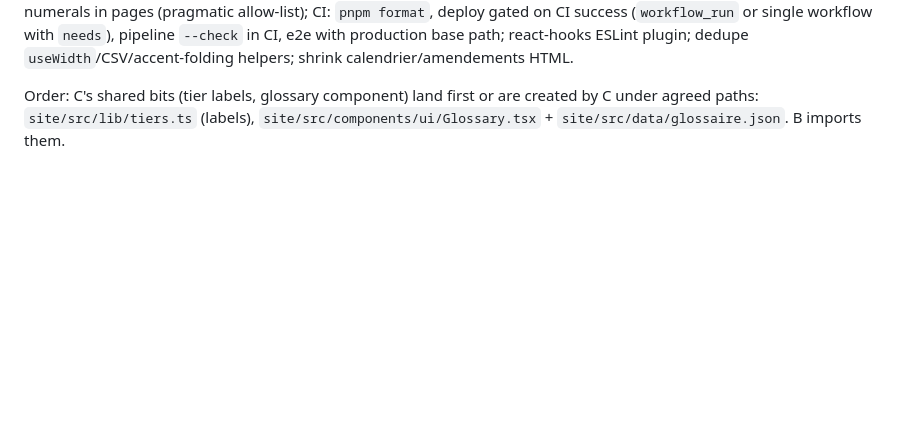
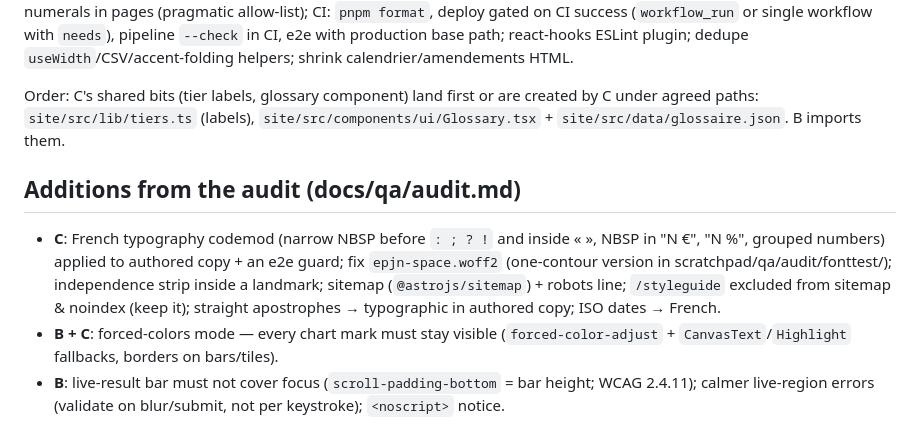
Before and after one commit to Pierrolo/etat-partout-justice-nulle-part, a Markdown page: docs/qa/FIX-PLAN.md, the part around the change. Drawn GitHub-style; blank space fills up the shorter version.

Commit message:
qa: fix plan — audit additions
Co-Authored-By: Claude Opus 5.5 <noreply@anthropic.com>
Claude-Session: https://claude.ai/code/session_01S67Zxpw6V96RYaNzpe6m84

```diff
--- a/docs/qa/FIX-PLAN.md
+++ b/docs/qa/FIX-PLAN.md
@@ -41,3 +41,8 @@ Everything in "Design decisions" that touches the simulator, plus: form fixes (s
 `/methode` rendered from `docs/METHODE.md` (with anchors per hypothesis, the tier vocabulary, the gap table) + e2e "no `TODO(` on any page"; landing: simulator CTA above the fold on mobile, simpler hero, 63 € caveat visible; 465 vs 486 explained consistently (« 465 niches + 21 taux réduits de TVA = 486 »); ministries « 9 » vs « 16 → 7 »; 57,3 % explanation; workbook links name sheet + cell; one default « par foyer » denominator site-wide with a footnote (conflicts listed on /methode); `/comprendre/situations` page; glossary JSON + toggletip component (shared, used by B); tier label rename in `lib/tiers.ts` + TierBadge (shared, used by B); hard-coded numbers → facts.json + a unit test that fails on unsourced numerals in pages (pragmatic allow-list); CI: `pnpm format`, deploy gated on CI success (`workflow_run` or single workflow with `needs`), pipeline `--check` in CI, e2e with production base path; react-hooks ESLint plugin; dedupe `useWidth`/CSV/accent-folding helpers; shrink calendrier/amendements HTML.
 
 Order: C's shared bits (tier labels, glossary component) land first or are created by C under agreed paths: `site/src/lib/tiers.ts` (labels), `site/src/components/ui/Glossary.tsx` + `site/src/data/glossaire.json`. B imports them.
+
+## Additions from the audit (docs/qa/audit.md)
+- **C**: French typography codemod (narrow NBSP before `: ; ? !` and inside « », NBSP in "N €", "N %", grouped numbers) applied to authored copy + an e2e guard; fix `epjn-space.woff2` (one-contour version in scratchpad/qa/audit/fonttest/); independence strip inside a landmark; sitemap (`@astrojs/sitemap`) + robots line; `/styleguide` excluded from sitemap & noindex (keep it); straight apostrophes → typographic in authored copy; ISO dates → French.
+- **B + C**: forced-colors mode — every chart mark must stay visible (`forced-color-adjust` + `CanvasText`/`Highlight` fallbacks, borders on bars/tiles).
+- **B**: live-result bar must not cover focus (`scroll-padding-bottom` = bar height; WCAG 2.4.11); calmer live-region errors (validate on blur/submit, not per keystroke); `<noscript>` notice.
```
